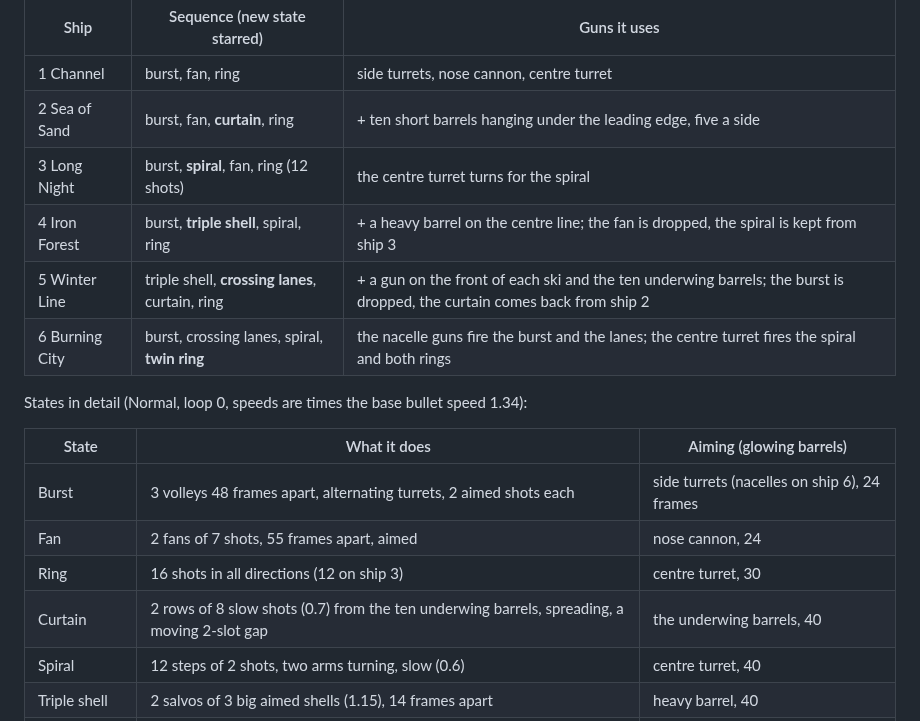
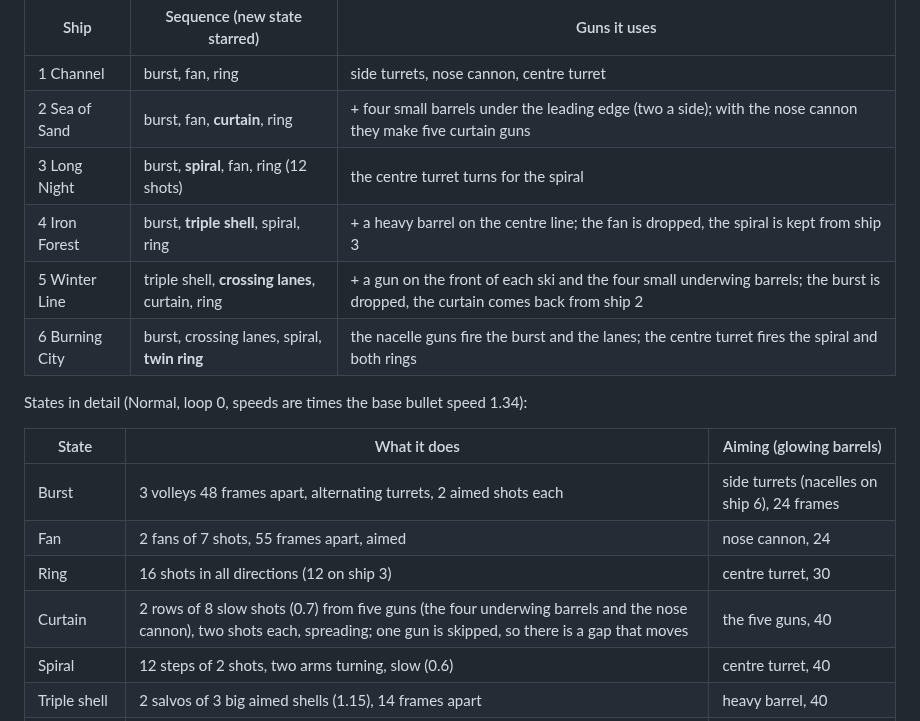
Before and after one commit to mandelforce/feuervogel, a Markdown page: docs/shadow-wing-design.md, the part around the change. Rendered like a GitHub page.

Commit message:
Shadow Wing: curtain from five small guns (four underwing barrels and the nose cannon)
Co-Authored-By: Claude Sonnet 5.5 <noreply@anthropic.com>
Claude-Session: https://claude.ai/code/session_01FBJR2ARzFS6bdooCrubzxH

```diff
--- a/docs/shadow-wing-design.md
+++ b/docs/shadow-wing-design.md
@@ -173,10 +173,10 @@ Video (plays in the app): `docs/shadow-wing-patterns.mp4`, 22 seconds at 1.5 tim
 | Ship | Sequence (new state starred) | Guns it uses |
 |---|---|---|
 | 1 Channel | burst, fan, ring | side turrets, nose cannon, centre turret |
-| 2 Sea of Sand | burst, fan, **curtain**, ring | + ten short barrels hanging under the leading edge, five a side |
+| 2 Sea of Sand | burst, fan, **curtain**, ring | + four small barrels under the leading edge (two a side); with the nose cannon they make five curtain guns |
 | 3 Long Night | burst, **spiral**, fan, ring (12 shots) | the centre turret turns for the spiral |
 | 4 Iron Forest | burst, **triple shell**, spiral, ring | + a heavy barrel on the centre line; the fan is dropped, the spiral is kept from ship 3 |
-| 5 Winter Line | triple shell, **crossing lanes**, curtain, ring | + a gun on the front of each ski and the ten underwing barrels; the burst is dropped, the curtain comes back from ship 2 |
+| 5 Winter Line | triple shell, **crossing lanes**, curtain, ring | + a gun on the front of each ski and the four small underwing barrels; the burst is dropped, the curtain comes back from ship 2 |
 | 6 Burning City | burst, crossing lanes, spiral, **twin ring** | the nacelle guns fire the burst and the lanes; the centre turret fires the spiral and both rings |
 
 States in detail (Normal, loop 0, speeds are times the base bullet speed 1.34):
@@ -186,7 +186,7 @@ States in detail (Normal, loop 0, speeds are times the base bullet speed 1.34):
 | Burst | 3 volleys 48 frames apart, alternating turrets, 2 aimed shots each | side turrets (nacelles on ship 6), 24 frames |
 | Fan | 2 fans of 7 shots, 55 frames apart, aimed | nose cannon, 24 |
 | Ring | 16 shots in all directions (12 on ship 3) | centre turret, 30 |
-| Curtain | 2 rows of 8 slow shots (0.7) from the ten underwing barrels, spreading, a moving 2-slot gap | the underwing barrels, 40 |
+| Curtain | 2 rows of 8 slow shots (0.7) from five guns (the four underwing barrels and the nose cannon), two shots each, spreading; one gun is skipped, so there is a gap that moves | the five guns, 40 |
 | Spiral | 12 steps of 2 shots, two arms turning, slow (0.6) | centre turret, 40 |
 | Triple shell | 2 salvos of 3 big aimed shells (1.15), 14 frames apart | heavy barrel, 40 |
 | Crossing lanes | 6 pairs from two guns, angled inward so they cross | ski or nacelle guns, 40 |
```
Also changed, not shown: docs/shadow-wing-patterns.png, 3 other files.
